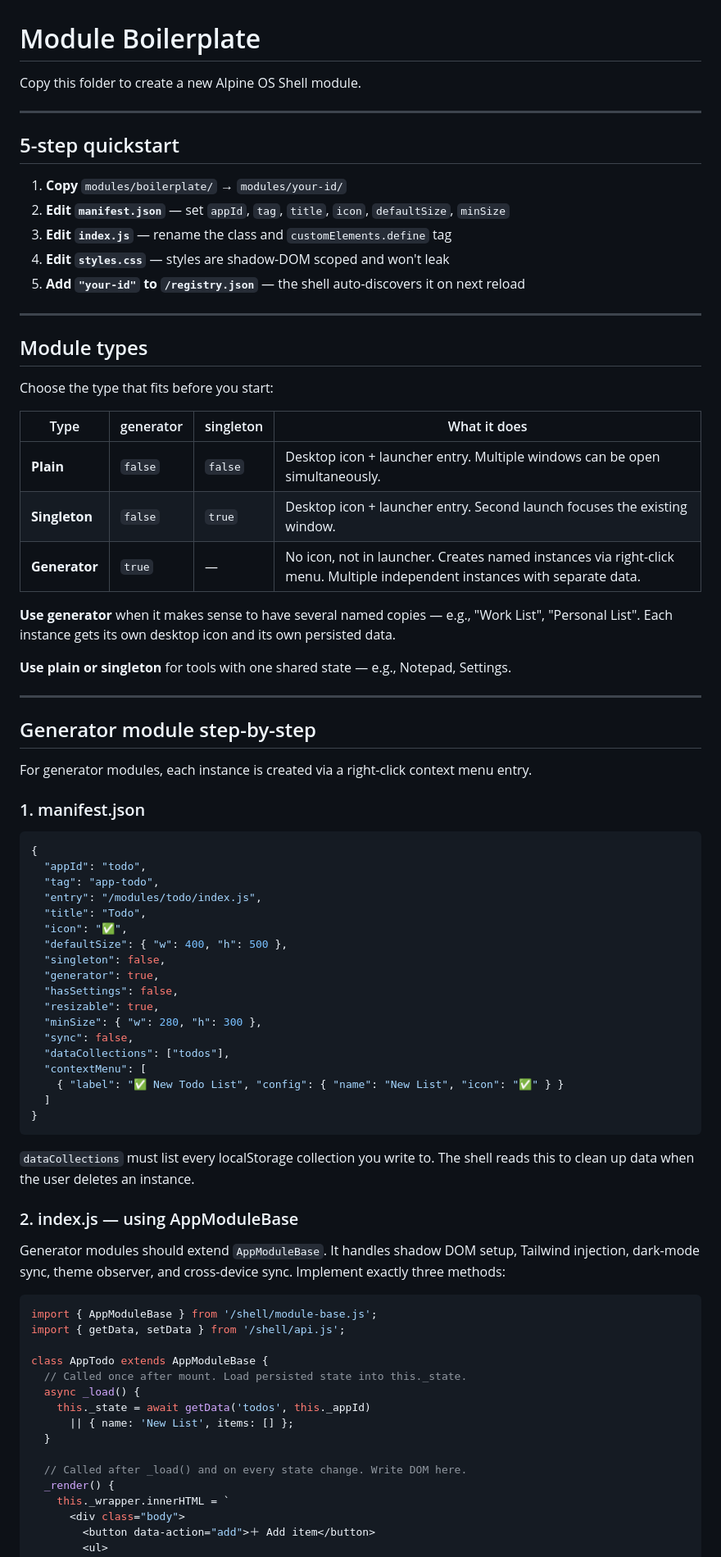
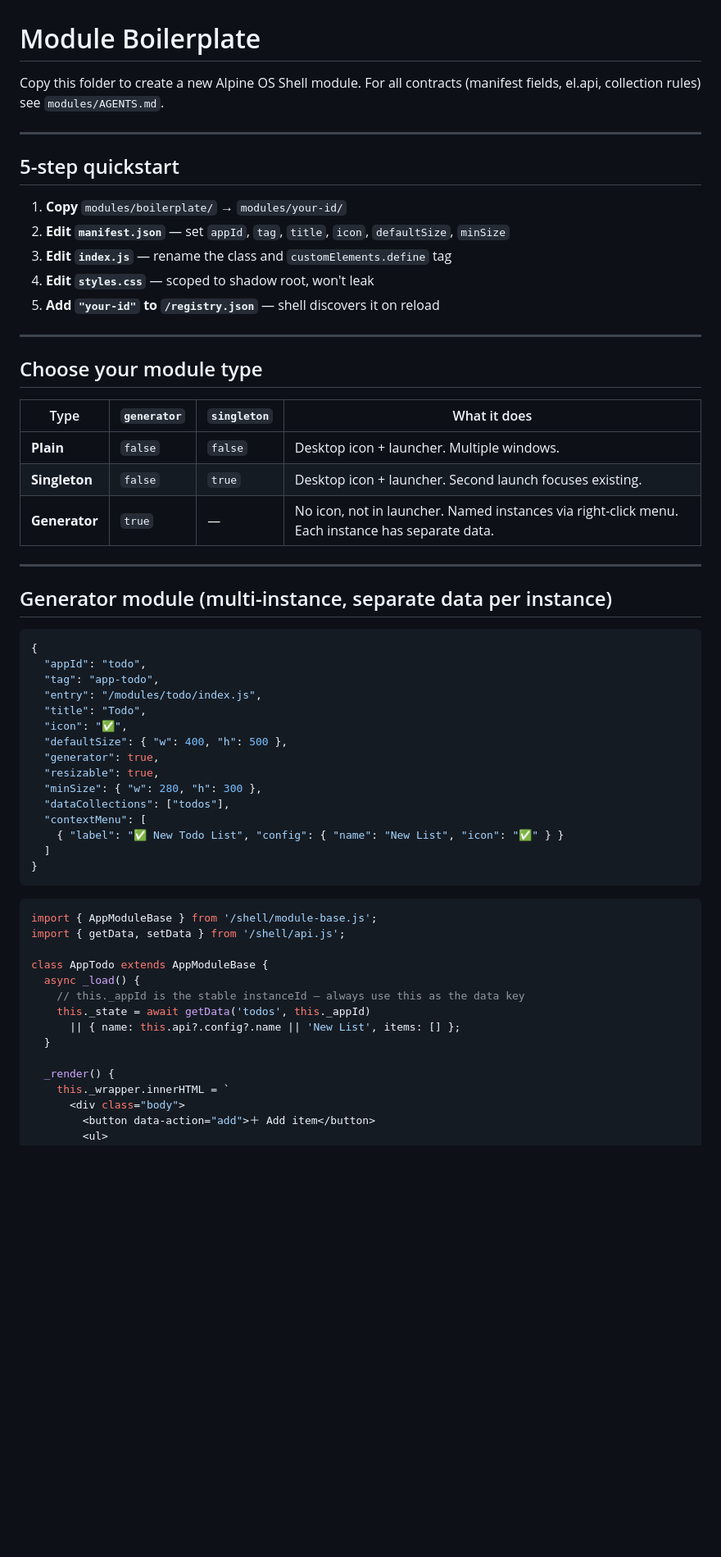
Before and after one commit to thanksmors/os-shell, a Markdown page: modules/boilerplate/README.md, the part around one of its changes. Shown at 82% size. Rendered like a GitHub page; blank space fills up the shorter version.

````diff
--- a/modules/boilerplate/README.md
+++ b/modules/boilerplate/README.md
@@ -1,6 +1,7 @@
 # Module Boilerplate
 
 Copy this folder to create a new Alpine OS Shell module.
+For all contracts (manifest fields, el.api, collection rules) see `modules/AGENTS.md`.
 
 ---
 
@@ -9,33 +10,22 @@ Copy this folder to create a new Alpine OS Shell module.
 1. **Copy** `modules/boilerplate/` → `modules/your-id/`
 2. **Edit `manifest.json`** — set `appId`, `tag`, `title`, `icon`, `defaultSize`, `minSize`
 3. **Edit `index.js`** — rename the class and `customElements.define` tag
-4. **Edit `styles.css`** — styles are shadow-DOM scoped and won't leak
-5. **Add `"your-id"` to `/registry.json`** — the shell auto-discovers it on next reload
+4. **Edit `styles.css`** — scoped to shadow root, won't leak
+5. **Add `"your-id"` to `/registry.json`** — shell discovers it on reload
 
 ---
 
-## Module types
+## Choose your module type
 
-Choose the type that fits before you start:
-
-| Type | generator | singleton | What it does |
+| Type | `generator` | `singleton` | What it does |
 |---|---|---|---|
-| **Plain** | `false` | `false` | Desktop icon + launcher entry. Multiple windows can be open simultaneously. |
-| **Singleton** | `false` | `true` | Desktop icon + launcher entry. Second launch focuses the existing window. |
-| **Generator** | `true` | — | No icon, not in launcher. Creates named instances via right-click menu. Multiple independent instances with separate data. |
-
-**Use generator** when it makes sense to have several named copies — e.g., "Work List",
-"Personal List". Each instance gets its own desktop icon and its own persisted data.
-
-**Use plain or singleton** for tools with one shared state — e.g., Notepad, Settings.
+| **Plain** | `false` | `false` | Desktop icon + launcher. Multiple windows. |
+| **Singleton** | `false` | `true` | Desktop icon + launcher. Second launch focuses existing. |
+| **Generator** | `true` | — | No icon, not in launcher. Named instances via right-click menu. Each instance has separate data. |
 
 ---
 
-## Generator module step-by-step
-
-For generator modules, each instance is created via a right-click context menu entry.
-
-### 1. manifest.json
+## Generator module (multi-instance, separate data per instance)
 
 ```json
 {
@@ -45,12 +35,9 @@ For generator modules, each instance is created via a right-click context menu e
   "title": "Todo",
   "icon": "✅",
   "defaultSize": { "w": 400, "h": 500 },
-  "singleton": false,
   "generator": true,
-  "hasSettings": false,
   "resizable": true,
   "minSize": { "w": 280, "h": 300 },
-  "sync": false,
   "dataCollections": ["todos"],
   "contextMenu": [
     { "label": "✅ New Todo List", "config": { "name": "New List", "icon": "✅" } }
@@ -58,27 +45,17 @@ For generator modules, each instance is created via a right-click context menu e
 }
 ```
 
-`dataCollections` must list every localStorage collection you write to. The shell
-reads this to clean up data when the user deletes an instance.
-
-### 2. index.js — using AppModuleBase
-
-Generator modules should extend `AppModuleBase`. It handles shadow DOM setup,
-Tailwind injection, dark-mode sync, theme observer, and cross-device sync.
-Implement exactly three methods:
-
 ```js
 import { AppModuleBase } from '/shell/module-base.js';
 import { getData, setData } from '/shell/api.js';
 
 class AppTodo extends AppModuleBase {
-  // Called once after mount. Load persisted state into this._state.
   async _load() {
+    // this._appId is the stable instanceId — always use this as the data key
     this._state = await getData('todos', this._appId)
-      || { name: 'New List', items: [] };
+      || { name: this.api?.config?.name || 'New List', items: [] };
   }
 
-  // Called after _load() and on every state change. Write DOM here.
   _render() {
     this._wrapper.innerHTML = `
       <div class="body">
````
Also changed, not shown: other parts of modules/boilerplate/README.md (+7 -81 lines).
